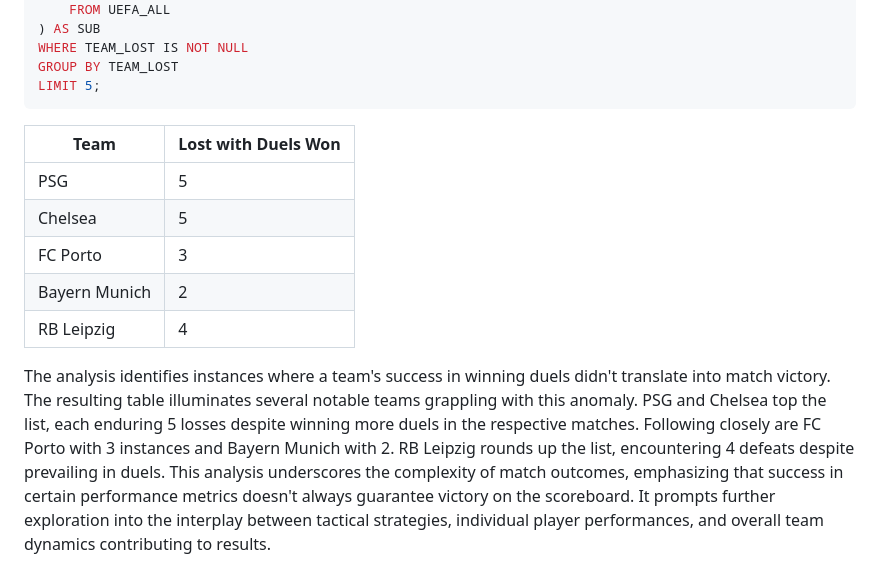
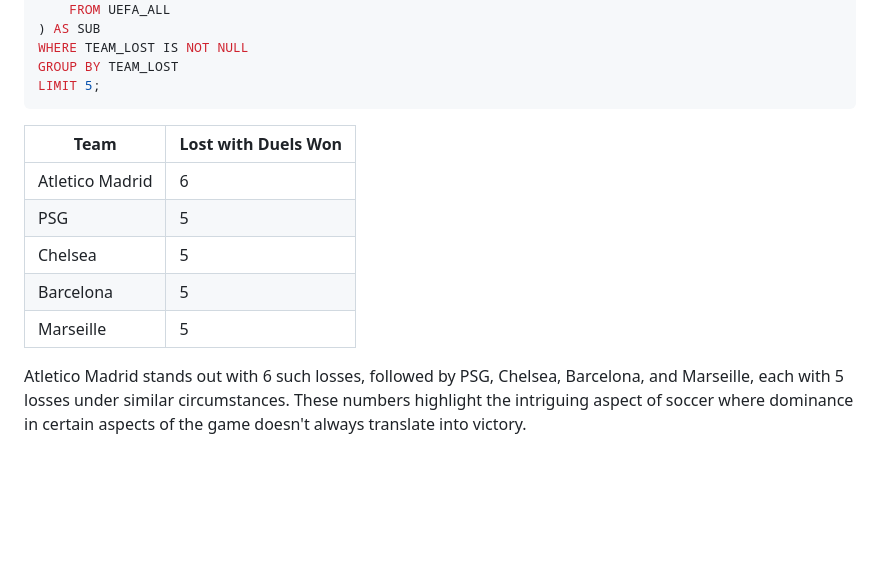
Before and after one commit to JimRossiter/JimRossiter.github.io, a Markdown page: projects/uefa.md, the part around the change printed below. GitHub-like rendering; blank space fills up the shorter version.

```diff
--- a/projects/uefa.md
+++ b/projects/uefa.md
@@ -52,11 +52,11 @@ LIMIT 5;
 
 | Team               | Lost with Duels Won |
 |--------------------|----------------------|
+| Atletico Madrid   | 6                    |
 | PSG                | 5                    |
 | Chelsea            | 5                    |
-| FC Porto           | 3                    |
-| Bayern Munich      | 2                    |
-| RB Leipzig         | 4                    |
+| Barcelona          | 5                    |
+| Marseille          | 5                    |
 
-The analysis identifies instances where a team's success in winning duels didn't translate into match victory. The resulting table illuminates several notable teams grappling with this anomaly. PSG and Chelsea top the list, each enduring 5 losses despite winning more duels in the respective matches. Following closely are FC Porto with 3 instances and Bayern Munich with 2. RB Leipzig rounds up the list, encountering 4 defeats despite prevailing in duels. This analysis underscores the complexity of match outcomes, emphasizing that success in certain performance metrics doesn't always guarantee victory on the scoreboard. It prompts further exploration into the interplay between tactical strategies, individual player performances, and overall team dynamics contributing to results.
+Atletico Madrid stands out with 6 such losses, followed by PSG, Chelsea, Barcelona, and Marseille, each with 5 losses under similar circumstances. These numbers highlight the intriguing aspect of soccer where dominance in certain aspects of the game doesn't always translate into victory.
 
```
Also changed, not shown: other parts of projects/uefa.md (+1 -1 lines).
